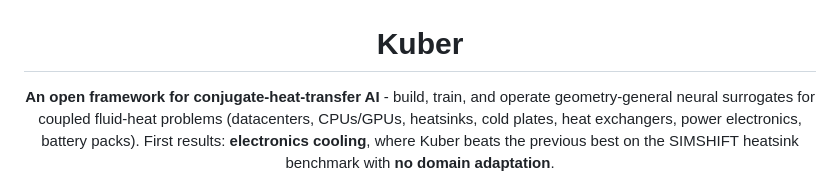
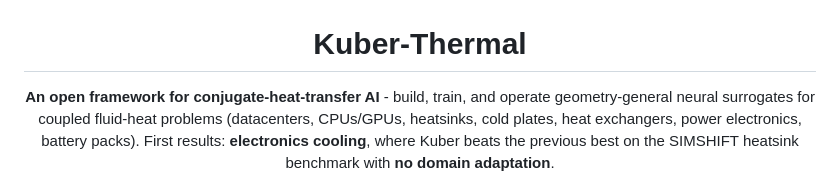
Before and after one commit to Kuber-research/Kuber_Thermal, a Markdown page: README.md, the part around the change. Drawn GitHub-style.

```diff
--- a/README.md
+++ b/README.md
@@ -2,7 +2,7 @@
 
 <img src="assets/Kuber_logo.png" alt="Kuber logo" width="130">
 
-# Kuber
+# Kuber-Thermal
 
 **An open framework for conjugate-heat-transfer AI** - build, train, and operate geometry-general neural surrogates for coupled fluid-heat problems (datacenters, CPUs/GPUs, heatsinks, cold plates, heat exchangers, power electronics, battery packs). First results: **electronics cooling**, where Kuber beats the previous best on the SIMSHIFT heatsink benchmark with **no domain adaptation**.
 
```
